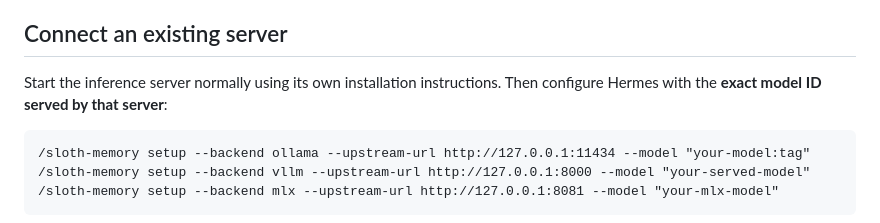
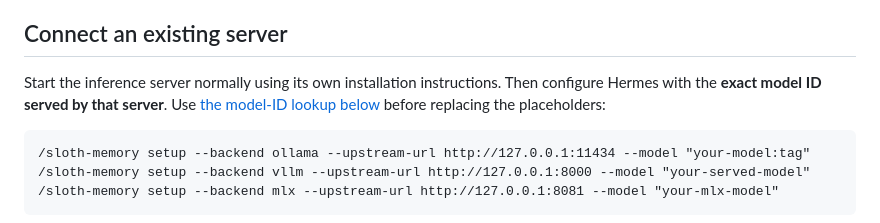
Before and after one commit to uncrayon/kvpark, a Markdown page: docs/backends.md, the part around one of its changes. Rendered like a GitHub page.

````diff
--- a/docs/backends.md
+++ b/docs/backends.md
@@ -28,7 +28,8 @@ be used in routing mode, including a backend on another machine or in WSL.
 ## Connect an existing server
 
 Start the inference server normally using its own installation instructions.
-Then configure Hermes with the **exact model ID served by that server**:
+Then configure Hermes with the **exact model ID served by that server**. Use
+[the model-ID lookup below](#find-your-model-id) before replacing the placeholders:
 
 ```text
 /sloth-memory setup --backend ollama --upstream-url http://127.0.0.1:11434 --model "your-model:tag"
````
Also changed, not shown: other parts of docs/backends.md (+74 -0 lines), docs/hermes.md (+6 -0 lines).
